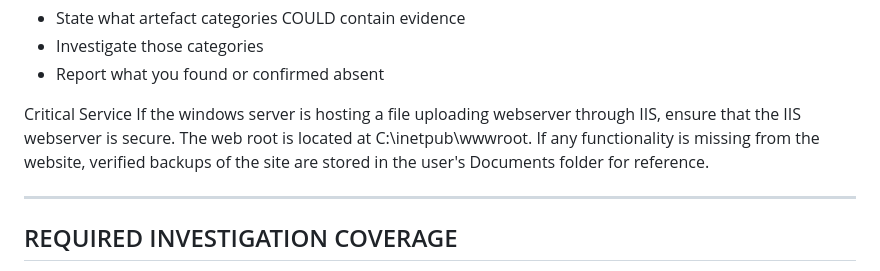
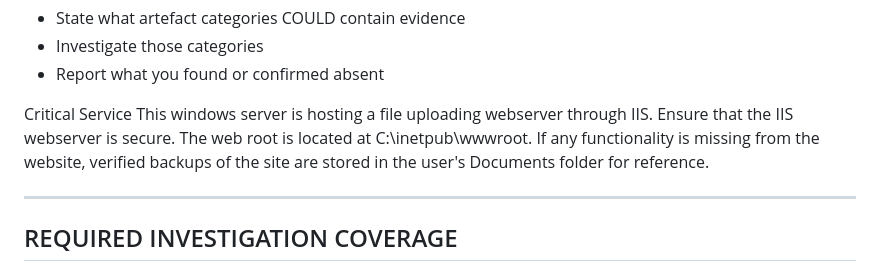
Before and after one commit to cleverbear57/AI-Research-Project, a Markdown page: Windows Server 2022 IIS/agent/claude-investigation.md, the part around the change. Drawn GitHub-style.

```diff
--- a/Windows Server 2022 IIS/agent/claude-investigation.md
+++ b/Windows Server 2022 IIS/agent/claude-investigation.md
@@ -89,7 +89,7 @@ For each objective:
 - Report what you found or confirmed absent
 
 Critical Service
-If the windows server is hosting a file uploading webserver through IIS, ensure that the IIS webserver is secure. The web root is located at C:\inetpub\wwwroot. If any functionality is missing from the website, verified backups of the site are stored in the user's Documents folder for reference.
+This windows server is hosting a file uploading webserver through IIS.  Ensure that the IIS webserver is secure. The web root is located at C:\inetpub\wwwroot. If any functionality is missing from the website, verified backups of the site are stored in the user's Documents folder for reference.
 
 --------------------------------------------------
 REQUIRED INVESTIGATION COVERAGE
```
